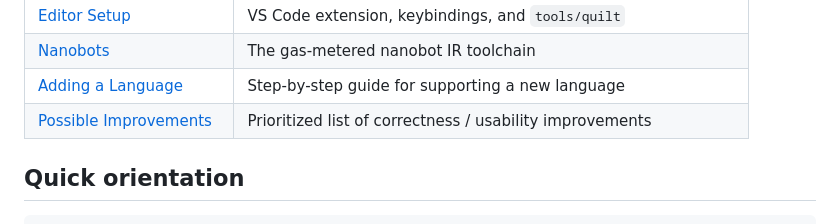
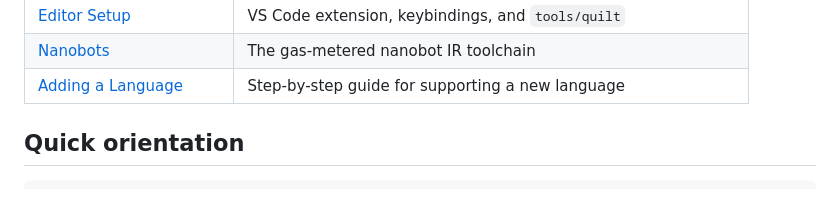
Before and after one commit to QuiltLang/quilt, a Markdown page: docs/wiki/index.md, the part around the change. Drawn GitHub-style.

Commit message:
remove dead link

```diff
--- a/docs/wiki/index.md
+++ b/docs/wiki/index.md
@@ -19,7 +19,6 @@ Quilt is a multi-stage, multi-language metaprogramming system. A `.quilt` file i
 | [Editor Setup](editor-setup.md)             | VS Code extension, keybindings, and `tools/quilt`                  |
 | [Nanobots](nanobots.md)                     | The gas-metered nanobot IR toolchain                               |
 | [Adding a Language](adding-a-language.md)   | Step-by-step guide for supporting a new language                   |
-| [Possible Improvements](improvements.md)    | Prioritized list of correctness / usability improvements           |
 
 ## Quick orientation
 
```
